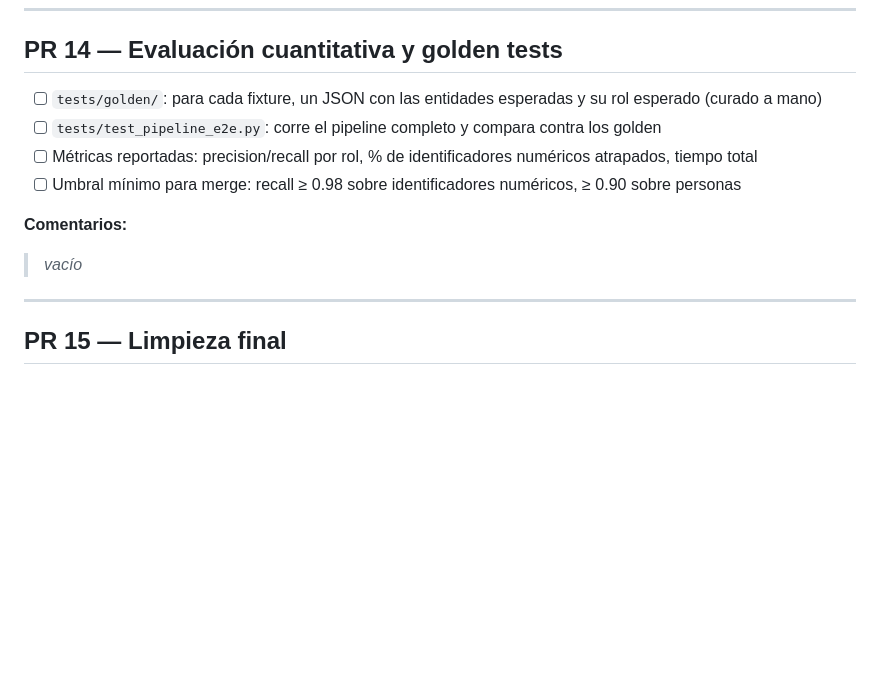
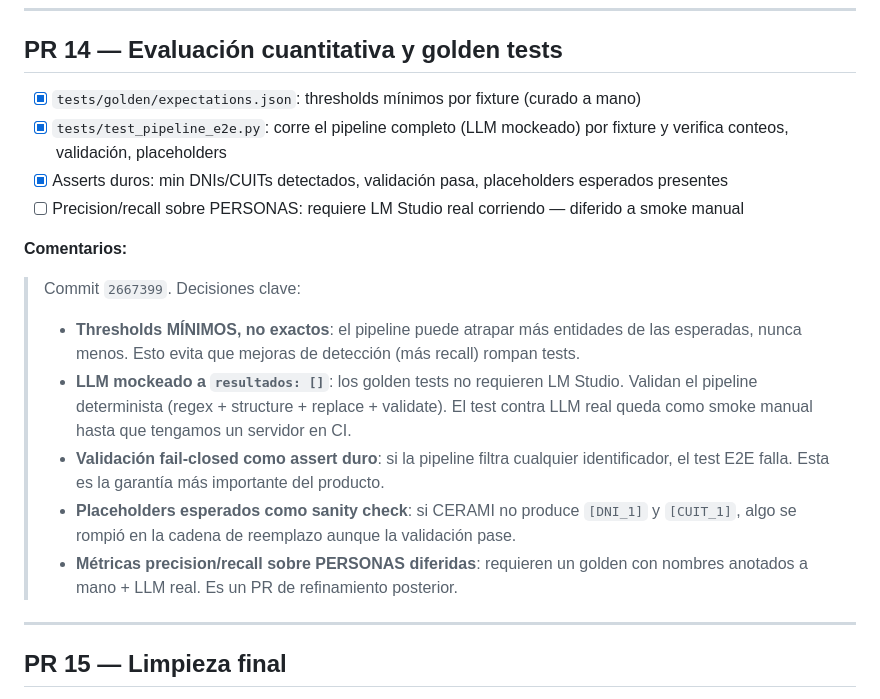
Before and after one commit to afkwol/anonimizacion-automatica, a Markdown page: PLAN_PRS.md, the part around the change. Drawn GitHub-style; blank space fills up the shorter version.

Commit message:
Update PR plan: mark PR 14 complete

```diff
--- a/PLAN_PRS.md
+++ b/PLAN_PRS.md
@@ -275,13 +275,18 @@ Las citas son la fuente más común de falsos positivos en anonimización legal.
 
 ## PR 14 — Evaluación cuantitativa y golden tests
 
-- [ ] `tests/golden/`: para cada fixture, un JSON con las entidades esperadas y su rol esperado (curado a mano)
-- [ ] `tests/test_pipeline_e2e.py`: corre el pipeline completo y compara contra los golden
-- [ ] Métricas reportadas: precision/recall por rol, % de identificadores numéricos atrapados, tiempo total
-- [ ] Umbral mínimo para merge: recall ≥ 0.98 sobre identificadores numéricos, ≥ 0.90 sobre personas
+- [x] `tests/golden/expectations.json`: thresholds mínimos por fixture (curado a mano)
+- [x] `tests/test_pipeline_e2e.py`: corre el pipeline completo (LLM mockeado) por fixture y verifica conteos, validación, placeholders
+- [x] Asserts duros: min DNIs/CUITs detectados, validación pasa, placeholders esperados presentes
+- [ ] Precision/recall sobre PERSONAS: requiere LM Studio real corriendo — diferido a smoke manual
 
 **Comentarios:**
-> _vacío_
+> Commit `2667399`. Decisiones clave:
+> - **Thresholds MÍNIMOS, no exactos**: el pipeline puede atrapar más entidades de las esperadas, nunca menos. Esto evita que mejoras de detección (más recall) rompan tests.
+> - **LLM mockeado a `resultados: []`**: los golden tests no requieren LM Studio. Validan el pipeline determinista (regex + structure + replace + validate). El test contra LLM real queda como smoke manual hasta que tengamos un servidor en CI.
+> - **Validación fail-closed como assert duro**: si la pipeline filtra cualquier identificador, el test E2E falla. Esta es la garantía más importante del producto.
+> - **Placeholders esperados como sanity check**: si CERAMI no produce `[DNI_1]` y `[CUIT_1]`, algo se rompió en la cadena de reemplazo aunque la validación pase.
+> - **Métricas precision/recall sobre PERSONAS diferidas**: requieren un golden con nombres anotados a mano + LLM real. Es un PR de refinamiento posterior.
 
 ---
 
```
